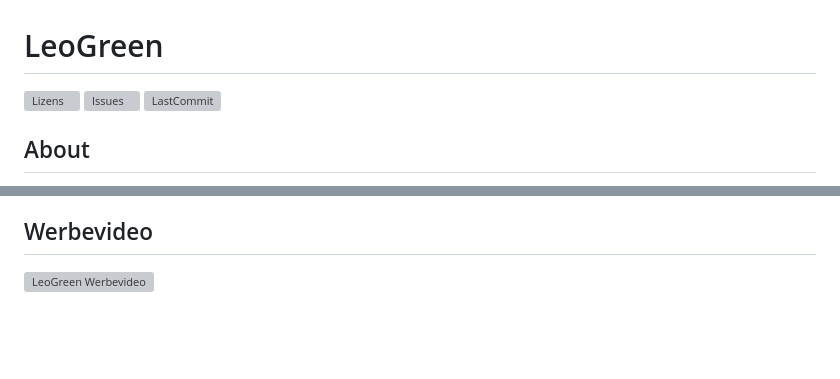
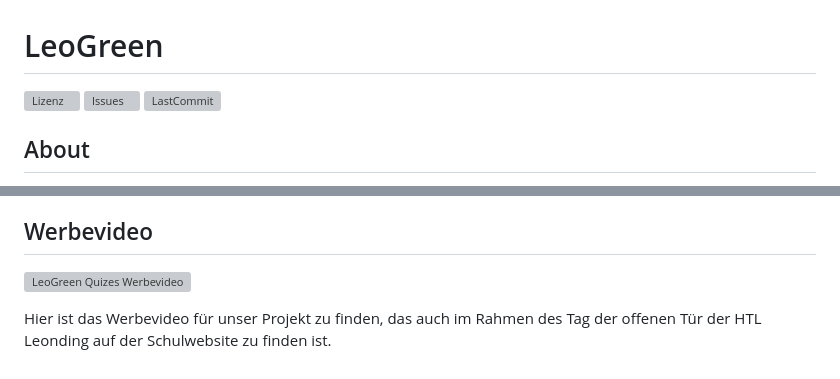
Before and after one commit to Zwerg93/LeoGreen, a Markdown page: README.md, 2 parts joined by grey strips. Rendered like a GitHub page; blank space fills up the shorter version; grey boxes are pictures that could not be loaded.

Commit message:
#26 update readme

```diff
--- a/README.md
+++ b/README.md
@@ -1,6 +1,6 @@
 # LeoGreen
 
-[![Lizens](https://img.shields.io/github/license/Zwerg93/LeoGreen)](https://github.com/Zwerg93/LeoGreen/blob/main/LICENSE)
+[![Lizenz](https://img.shields.io/github/license/Zwerg93/LeoGreen)](https://github.com/Zwerg93/LeoGreen/blob/main/LICENSE)
 [![Issues](https://img.shields.io/github/issues/Zwerg93/LeoGreen)](https://github.com/users/Zwerg93/projects/1)
 [![LastCommit](https://img.shields.io/github/last-commit/Zwerg93/LeoGreen)](https://github.com/Zwerg93/LeoGreen/graphs/commit-activity)
 
@@ -27,4 +25,6 @@ Man findet auf dieser Version der Seite bereits einige Lessons, auch wenn diese
 
 
 ## Werbevideo
-[![LeoGreen Werbevideo](https://i3.ytimg.com/vi/zc5xqdta6o4/maxresdefault.jpg)](https://youtu.be/zc5xqdta6o4)
+[![LeoGreen Quizes Werbevideo](https://i3.ytimg.com/vi/zc5xqdta6o4/maxresdefault.jpg)](https://youtu.be/zc5xqdta6o4)
+
+Hier ist das Werbevideo für unser Projekt zu finden, das auch im Rahmen des Tag der offenen Tür der HTL Leonding auf der Schulwebsite zu finden ist.
```
Also changed, not shown: other parts of README.md (+1 -3 lines).
